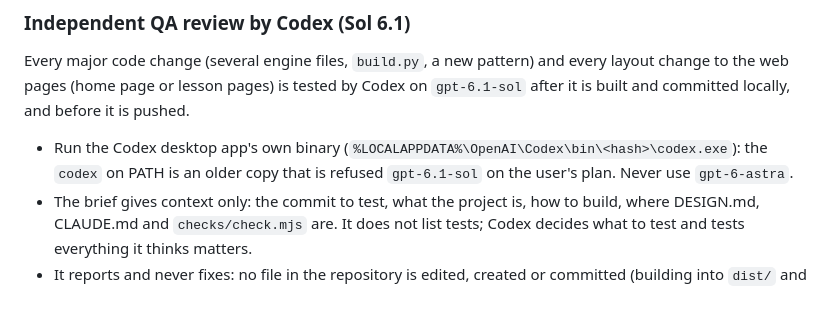
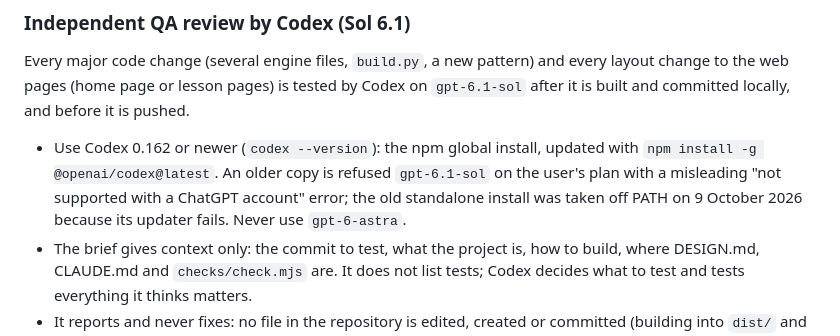
Before and after one commit to mohamed-g91/mrcp-curriculum, a Markdown page: CLAUDE.md, the part around the change. Drawn GitHub-style; blank space fills up the shorter version.

Commit message:
CLAUDE.md: the Sol 6.1 review uses Codex 0.162+ from npm; the old standalone copy is off PATH
Co-Authored-By: Claude Opus 5.5 <noreply@anthropic.com>

```diff
--- a/CLAUDE.md
+++ b/CLAUDE.md
@@ -91,7 +91,7 @@ Opus plans the change, reviews what comes back, and lands it.
 
 Every major code change (several engine files, `build.py`, a new pattern) and every layout change to the web pages (home page or lesson pages) is tested by Codex on `gpt-6.1-sol` after it is built and committed locally, and before it is pushed.
 
-- Run the Codex desktop app's own binary (`%LOCALAPPDATA%\OpenAI\Codex\bin\<hash>\codex.exe`): the `codex` on PATH is an older copy that is refused `gpt-6.1-sol` on the user's plan. Never use `gpt-6-astra`.
+- Use Codex 0.162 or newer (`codex --version`): the npm global install, updated with `npm install -g @openai/codex@latest`. An older copy is refused `gpt-6.1-sol` on the user's plan with a misleading "not supported with a ChatGPT account" error; the old standalone install was taken off PATH on 9 October 2026 because its updater fails. Never use `gpt-6-astra`.
 - The brief gives context only: the commit to test, what the project is, how to build, where DESIGN.md, CLAUDE.md and `checks/check.mjs` are. It does not list tests; Codex decides what to test and tests everything it thinks matters.
 - It reports and never fixes: no file in the repository is edited, created or committed (building into `dist/` and `presenter/` is allowed); scratch work goes to a temp folder. Its final message is the findings, most severe first, then what passed.
 - Its Windows sandbox fails on this machine, so it runs without it (`codex exec -m gpt-6.1-sol --dangerously-bypass-approvals-and-sandbox -o <report> - < <brief>`), approved by the user on 9 October 2026. Afterwards confirm with `git status` that nothing tracked changed.
```
